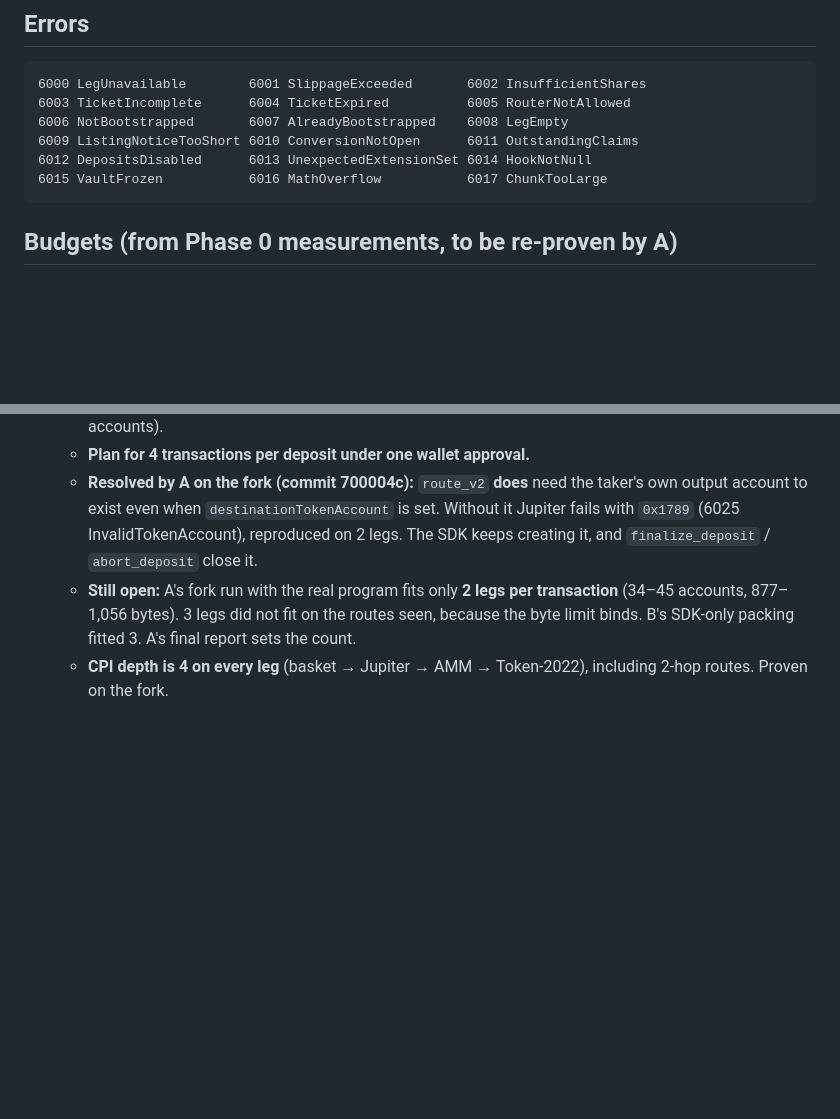
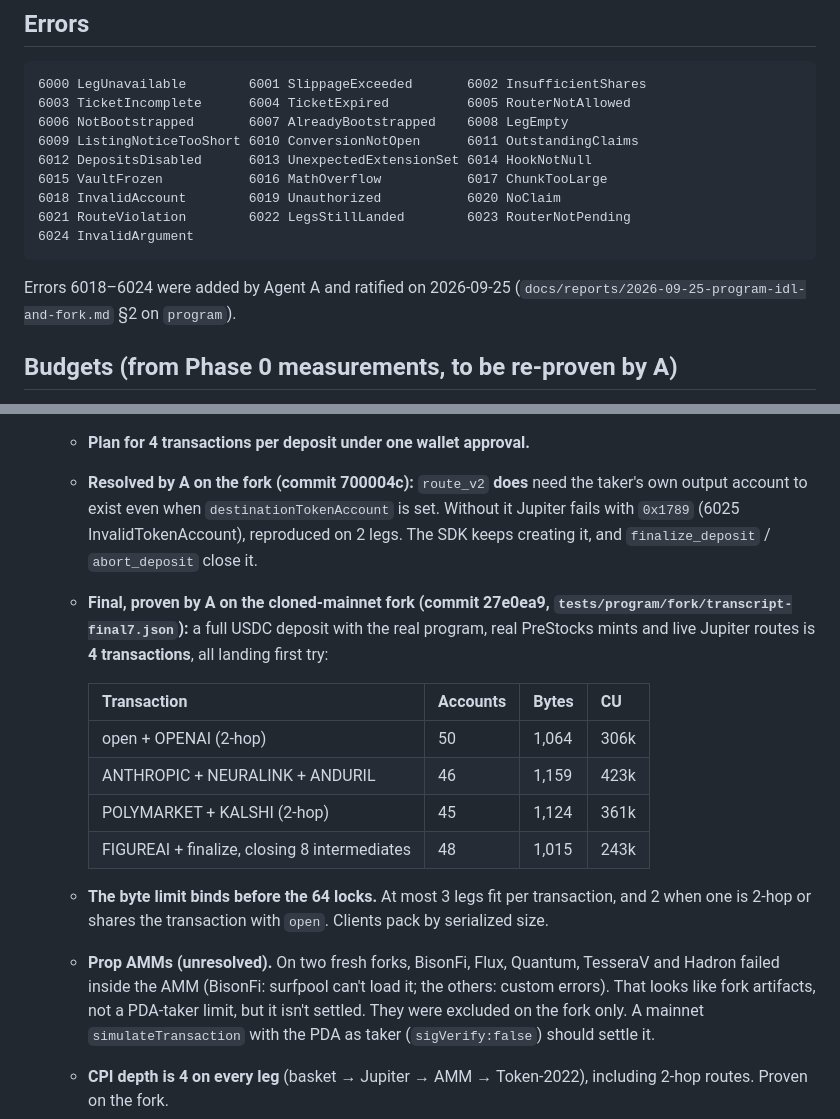
Before and after one commit to Unlisted-Org/unlisted, a Markdown page: docs/specs/02-onchain-interface.md, 2 parts joined by grey strips. GitHub-like rendering; blank space fills up the shorter version.

Commit message:
Spec 02: final deposit packing (4 txs, proven on fork); add errors 6018-6024

````diff
--- a/docs/specs/02-onchain-interface.md
+++ b/docs/specs/02-onchain-interface.md
@@ -218,7 +218,12 @@ RouterProposed    { router: Pubkey, effective_ts: i64 }
 6009 ListingNoticeTooShort 6010 ConversionNotOpen      6011 OutstandingClaims
 6012 DepositsDisabled      6013 UnexpectedExtensionSet 6014 HookNotNull
 6015 VaultFrozen           6016 MathOverflow           6017 ChunkTooLarge
+6018 InvalidAccount        6019 Unauthorized           6020 NoClaim
+6021 RouteViolation        6022 LegsStillLanded        6023 RouterNotPending
+6024 InvalidArgument
 ```
+
+Errors 6018–6024 were added by Agent A and ratified on 2026-09-25 (`docs/reports/2026-09-25-program-idl-and-fork.md` §2 on `program`).
 
 ## Budgets (from Phase 0 measurements, to be re-proven by A)
 
@@ -230,7 +235,17 @@ RouterProposed    { router: Pubkey, effective_ts: i64 }
   - **Follow-up (Agent B, commit 754be17 on `app`):** v2 `/build` accepts `useSharedAccounts=true` but ignores it: it always returns `route_v2`, never `shared_accounts_route_v2`. Ticket-owned intermediate accounts are therefore needed (1 per single-hop leg, 2 per multi-hop leg). Closing them in `finalize_deposit` makes it **4 transactions** (1,051 / 1,169 / 930 / 738 bytes; 48 / 53 / 36 / 35 accounts).
   - **Plan for 4 transactions per deposit under one wallet approval.**
   - **Resolved by A on the fork (commit 700004c):** `route_v2` **does** need the taker's own output account to exist even when `destinationTokenAccount` is set. Without it Jupiter fails with `0x1789` (6025 InvalidTokenAccount), reproduced on 2 legs. The SDK keeps creating it, and `finalize_deposit` / `abort_deposit` close it.
-  - **Still open:** A's fork run with the real program fits only **2 legs per transaction** (34–45 accounts, 877–1,056 bytes). 3 legs did not fit on the routes seen, because the byte limit binds. B's SDK-only packing fitted 3. A's final report sets the count.
+  - **Final, proven by A on the cloned-mainnet fork (commit 27e0ea9, `tests/program/fork/transcript-final7.json`):** a full USDC deposit with the real program, real PreStocks mints and live Jupiter routes is **4 transactions**, all landing first try:
+
+    | Transaction | Accounts | Bytes | CU |
+    |---|---|---|---|
+    | open + OPENAI (2-hop) | 50 | 1,064 | 306k |
+    | ANTHROPIC + NEURALINK + ANDURIL | 46 | 1,159 | 423k |
+    | POLYMARKET + KALSHI (2-hop) | 45 | 1,124 | 361k |
+    | FIGUREAI + finalize, closing 8 intermediates | 48 | 1,015 | 243k |
+
+  - **The byte limit binds before the 64 locks.** At most 3 legs fit per transaction, and 2 when one is 2-hop or shares the transaction with `open`. Clients pack by serialized size.
+  - **Prop AMMs (unresolved).** On two fresh forks, BisonFi, Flux, Quantum, TesseraV and Hadron failed inside the AMM (BisonFi: surfpool can't load it; the others: custom errors). That looks like fork artifacts, not a PDA-taker limit, but it isn't settled. They were excluded on the fork only. A mainnet `simulateTransaction` with the PDA as taker (`sigVerify:false`) should settle it.
   - **CPI depth is 4 on every leg** (basket → Jupiter → AMM → Token-2022), including 2-hop routes. Proven on the fork.
 - **CPI depth:** basket → router → AMM → Token-2022 is 4 levels, exactly the current limit (`raise_cpi_nesting_limit_to_8` is not active). A must prove this with Jupiter on the cloned-mainnet fork and report any route that exceeds it.
 
````
